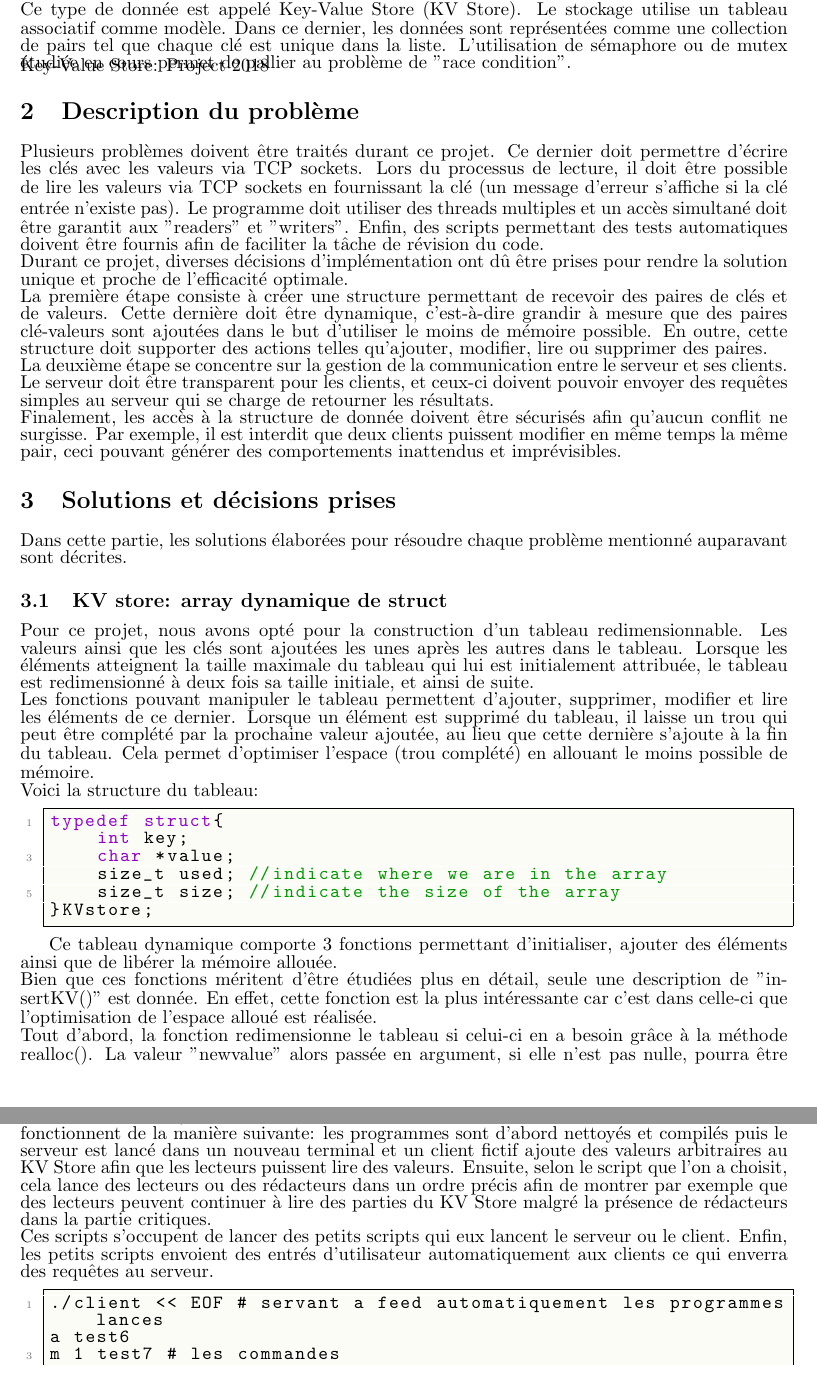
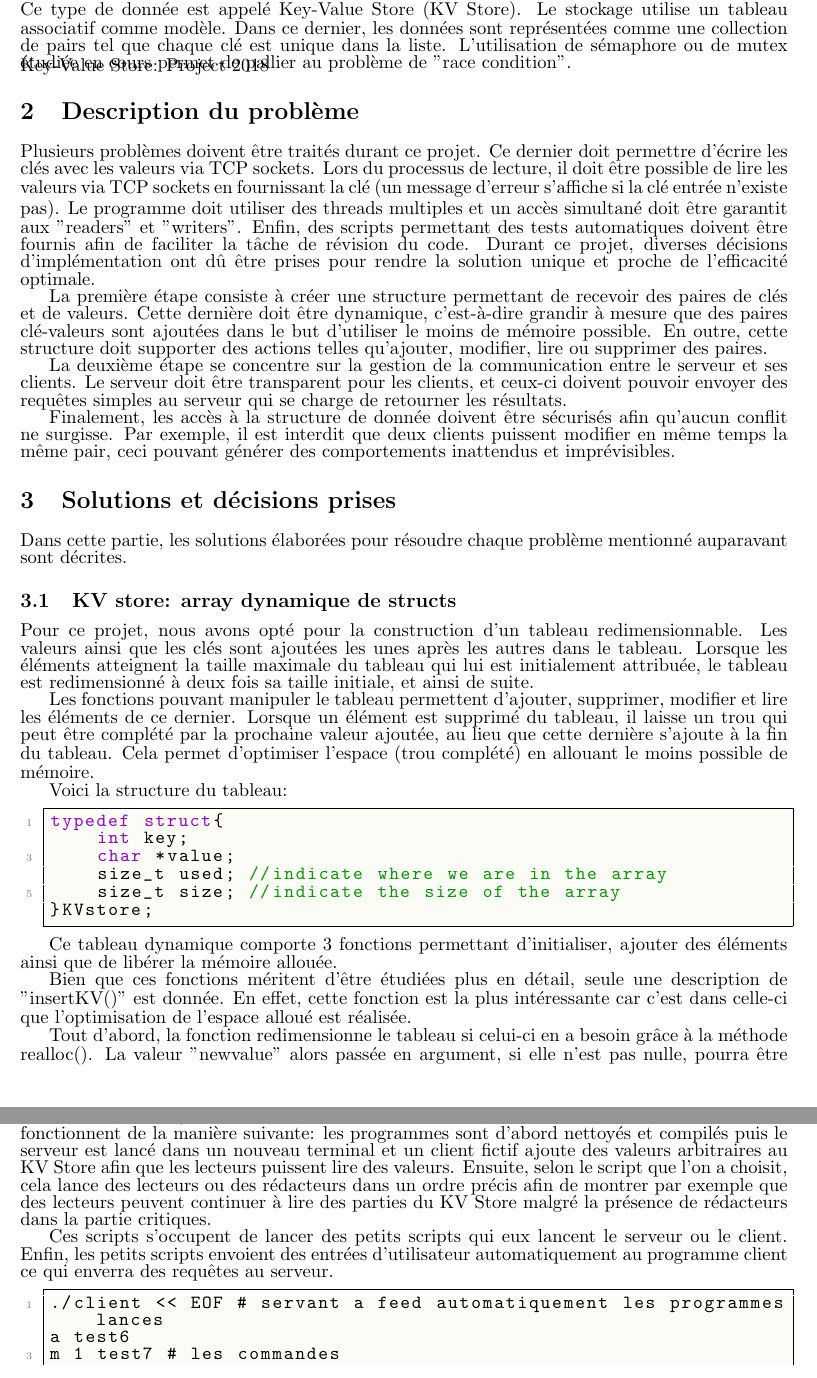
Before and after one commit to inefix/Key-Value-Store, a LaTeX document (report/kvstore_desc.tex): two parts of pages 2 and 5 of 6 before the commit and two parts of pages 2 and 5 of 7 after it, joined at a grey line, cut so that both start at the same text. Compiled offline with pdfLaTeX.

Commit message:
changed some in tex

```diff
--- a/report/kvstore_desc.tex
+++ b/report/kvstore_desc.tex
@@ -109,8 +109,8 @@
 
 \renewcommand\maketitle{
 \begin{center}%
-    {\LARGE \thetitle \vspace \baselineskip \par}%
-    {\large \theauthor \vspace \baselineskip \par}%
+    {\Huge \thetitle \vspace \baselineskip \par}%
+    {\Large \theauthor \vspace \baselineskip \par}%
 \myaddress
 \emailurl{\myemail}
 \end{center}
@@ -122,7 +122,7 @@
 \title{\vspace{-10em}Key-Value Store: Project 2018}
 \date{\today}
 \author{Andrea \textsc{Rar}, Ryan \textsc{Siow}, Jonas \textsc{Epper}}
-\address{IN.4022 Operating System Course, University of Fribourg \\}
+\address{IN.4022 Operating System Course\\ University of Fribourg \\}
 \email{andrea.rar@unifr.ch, ryan.siow@unifr.ch, jonas.epper@unifr.ch}
 
 \begin{document}
@@ -138,18 +138,22 @@
 Ce projet a pour but d'implémenter un stockage clé-valeur avec des accès simultanés via TCP. Ce type de donnée est appelé Key-Value Store (KV Store). Le stockage utilise un tableau associatif comme modèle. Dans ce dernier, les données sont représentées comme une collection de pairs tel que chaque clé est unique dans la liste. L'utilisation de sémaphore ou de mutex étudiée en cours permet de pallier au problème de "race condition".
 
 \section{Description du problème}
-Plusieurs problèmes doivent être traités durant ce projet. Ce dernier doit permettre d'écrire les clés avec les valeurs via TCP sockets. Lors du processus de lecture, il doit être possible de lire les valeurs via TCP sockets en fournissant la clé (un message d'erreur s'affiche si la clé entrée n'existe pas). Le programme doit utiliser des threads multiples et un accès simultané doit être garantit aux "readers" et "writers". Enfin, des scripts permettant des tests automatiques doivent être fournis afin de faciliter la tâche de révision du code.\\
-Durant ce projet, diverses décisions d'implémentation ont dû être prises pour rendre la solution unique et proche de l'efficacité optimale.\\
-La première étape consiste à créer une structure permettant de recevoir des paires de clés et de valeurs. Cette dernière doit être dynamique, c'est-à-dire grandir à mesure que des paires clé-valeurs sont ajoutées dans le but d'utiliser le moins de mémoire possible. En outre, cette structure doit supporter des actions telles qu'ajouter, modifier, lire ou supprimer des paires.\\
-La deuxième étape se concentre sur la gestion de la communication entre le serveur et ses clients. Le serveur doit être transparent pour les clients, et ceux-ci doivent pouvoir envoyer des requêtes simples au serveur qui se charge de retourner les résultats.\\
+Plusieurs problèmes doivent être traités durant ce projet. Ce dernier doit permettre d'écrire les clés avec les valeurs via TCP sockets. Lors du processus de lecture, il doit être possible de lire les valeurs via TCP sockets en fournissant la clé (un message d'erreur s'affiche si la clé entrée n'existe pas). Le programme doit utiliser des threads multiples et un accès simultané doit être garantit aux "readers" et "writers". Enfin, des scripts permettant des tests automatiques doivent être fournis afin de faciliter la tâche de révision du code. Durant ce projet, diverses décisions d'implémentation ont dû être prises pour rendre la solution unique et proche de l'efficacité optimale.
+
+La première étape consiste à créer une structure permettant de recevoir des paires de clés et de valeurs. Cette dernière doit être dynamique, c'est-à-dire grandir à mesure que des paires clé-valeurs sont ajoutées dans le but d'utiliser le moins de mémoire possible. En outre, cette structure doit supporter des actions telles qu'ajouter, modifier, lire ou supprimer des paires.
+
+La deuxième étape se concentre sur la gestion de la communication entre le serveur et ses clients. Le serveur doit être transparent pour les clients, et ceux-ci doivent pouvoir envoyer des requêtes simples au serveur qui se charge de retourner les résultats.
+
 Finalement, les accès à la structure de donnée doivent être sécurisés afin qu'aucun conflit ne surgisse. Par exemple, il est interdit que deux clients puissent modifier en même temps la même pair, ceci pouvant générer des comportements inattendus et imprévisibles.
 
 \section{Solutions et décisions prises}
 Dans cette partie, les solutions élaborées pour résoudre chaque problème mentionné auparavant sont décrites.
 
-\subsection{KV store: array dynamique de struct}
-Pour ce projet, nous avons opté pour la construction d'un tableau redimensionnable. Les valeurs ainsi que les clés sont ajoutées les unes après les autres dans le tableau. Lorsque les éléments atteignent la taille maximale du tableau qui lui est initialement attribuée, le tableau est redimensionné à deux fois sa taille initiale, et ainsi de suite.\\
-Les fonctions pouvant manipuler le tableau permettent d'ajouter, supprimer, modifier et  lire les éléments de ce dernier. Lorsque un élément est supprimé du tableau, il laisse un trou qui peut être complété par la prochaine valeur ajoutée, au lieu que cette dernière s'ajoute à la fin du tableau. Cela permet d'optimiser l'espace (trou complété) en allouant le moins possible de mémoire.\\
+\subsection{KV store: array dynamique de structs}
+Pour ce projet, nous avons opté pour la construction d'un tableau redimensionnable. Les valeurs ainsi que les clés sont ajoutées les unes après les autres dans le tableau. Lorsque les éléments atteignent la taille maximale du tableau qui lui est initialement attribuée, le tableau est redimensionné à deux fois sa taille initiale, et ainsi de suite.
+
+Les fonctions pouvant manipuler le tableau permettent d'ajouter, supprimer, modifier et  lire les éléments de ce dernier. Lorsque un élément est supprimé du tableau, il laisse un trou qui peut être complété par la prochaine valeur ajoutée, au lieu que cette dernière s'ajoute à la fin du tableau. Cela permet d'optimiser l'espace (trou complété) en allouant le moins possible de mémoire.
+
 Voici la structure du tableau:
 
 \begin{lstlisting}
@@ -161,8 +165,10 @@ typedef struct{
 }KVstore;
 \end{lstlisting}
 
-Ce tableau dynamique comporte 3 fonctions permettant d'initialiser, ajouter des éléments ainsi que de libérer la mémoire allouée. \\
-Bien que ces fonctions méritent d'être étudiées plus en détail, seule une description de "insertKV()" est donnée. En effet, cette fonction est la plus intéressante car c'est dans celle-ci que l'optimisation de l'espace alloué est réalisée.\\
+Ce tableau dynamique comporte 3 fonctions permettant d'initialiser, ajouter des éléments ainsi que de libérer la mémoire allouée.
+
+Bien que ces fonctions méritent d'être étudiées plus en détail, seule une description de "insertKV()" est donnée. En effet, cette fonction est la plus intéressante car c'est dans celle-ci que l'optimisation de l'espace alloué est réalisée.
+
 Tout d'abord, la fonction redimensionne le tableau si celui-ci en a besoin  grâce à la méthode realloc(). La valeur "newvalue" alors passée en argument, si elle n'est pas nulle,  pourra être insérée dans le tableau, soit dans un espace libre s'il y en a, soit à la fin de la série d'éléments déjà présents. Voici un extrait de code explicite:
 
 \begin{lstlisting}
@@ -254,9 +266,6 @@ Le semaphore "resource" peut être bloqué par le reader ou le writer. Ils peuve
+Afin de pouvoir tester les différents accès automatiquement, nous avons ajouté plusieurs scripts \textit{.sh} dans le dossier /scripts. Le fichier README.txt indique comment lancer ces scripts. Ils fonctionnent de la manière suivante: les programmes sont d'abord nettoyés et compilés puis le serveur est lancé dans un nouveau terminal et un client fictif ajoute des valeurs arbitraires au KV Store afin que les lecteurs puissent lire des valeurs. Ensuite, selon le script que l'on a choisit, cela lance des lecteurs ou des rédacteurs dans un ordre précis afin de montrer par exemple que des lecteurs peuvent continuer à lire des parties du KV Store malgré la présence de rédacteurs dans la partie critiques.
 
-Problème de cette solution: dans certains rares cas, elle peut résulter en une "starvation" des readers étant donné qu'ils n'ont pas la priorité. Afin de palier à ce problème, il aurait fallu que l'opération de bloquage des ressources partagées se termine toujours après un certain temps donné. Ainsi il aurait été nécessaire de stocker les readers et les writers dans une queue (FIFO) et obliger les semaphore à maintenir cet ordre.
-
-\subsection{Scripts de tests}
-Afin de pouvoir tester les différents accès automatiquement, nous avons ajouté plusieurs scripts \textit{.sh} dans le dossier /scripts. Le fichier README.txt indique comment lancer ces scripts. Ils fonctionnent de la manière suivante: les programmes sont d'abord nettoyés et compilés puis le serveur est lancé dans un nouveau terminal et un client fictif ajoute des valeurs arbitraires au KV Store afin que les lecteurs puissent lire des valeurs. Ensuite, selon le script que l'on a choisit, cela lance des lecteurs ou des rédacteurs dans un ordre précis afin de montrer par exemple que des lecteurs peuvent continuer à lire des parties du KV Store malgré la présence de rédacteurs dans la partie critiques. \\
-Ces scripts s'occupent de lancer des petits scripts qui eux lancent le serveur ou le client. Enfin, les petits scripts envoient des entrés d'utilisateur automatiquement aux clients ce qui enverra des requêtes au serveur.
+Ces scripts s'occupent de lancer des petits scripts qui eux lancent le serveur ou le client. Enfin, les petits scripts envoient des entrées d'utilisateur automatiquement au programme client ce qui enverra des requêtes au serveur.
 \begin{lstlisting}
 ./client << EOF # servant a feed automatiquement les programmes lances
 a test6
```
Also changed, not shown: report/kvstore_desc.pdf, report/kvstore_desc.tex (40 more changed lines), 5 other files.
